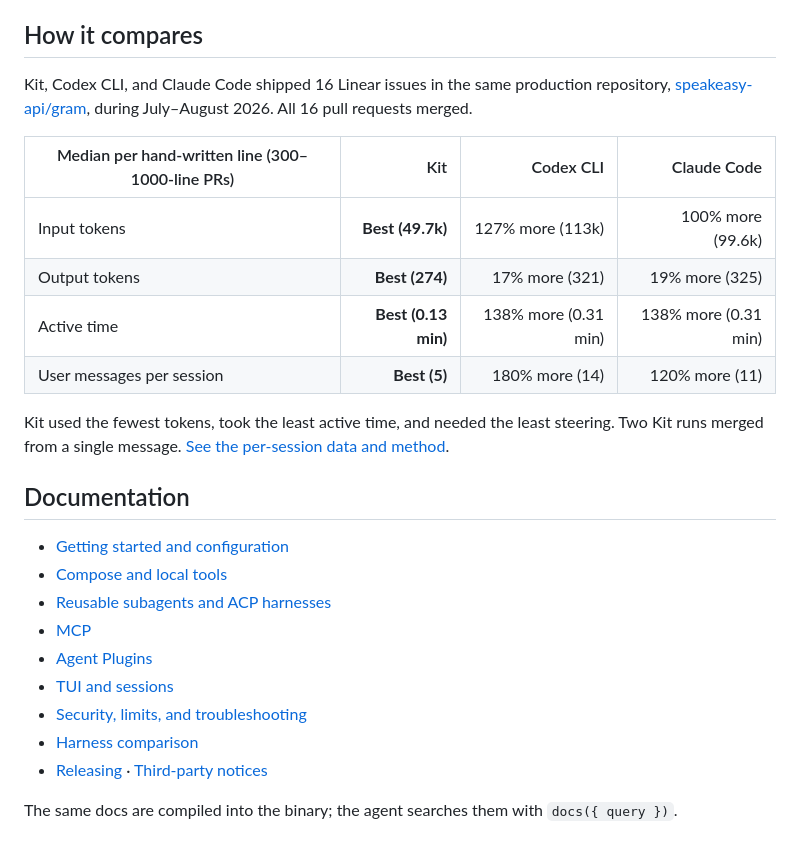
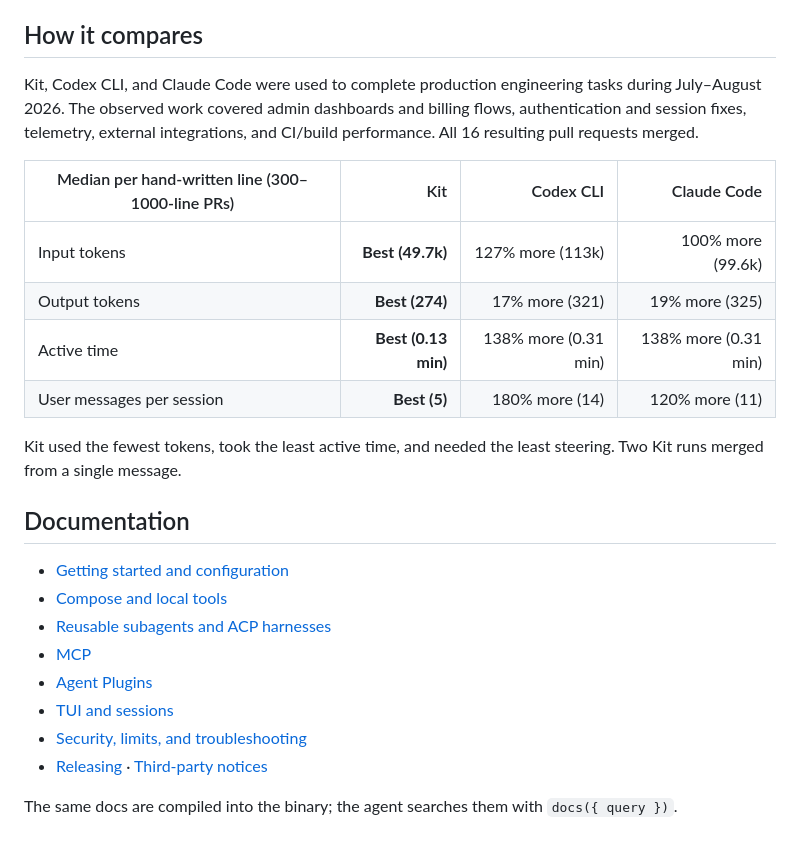
Before and after one commit to speakeasy-api/kit, a Markdown page: README.md, the part around the change. Rendered like a GitHub page.

Commit message:
docs: remove detailed harness comparison

```diff
--- a/README.md
+++ b/README.md
@@ -265,7 +265,7 @@ flash = "openrouter:openai/gpt-5.6-luna"
 
 ## How it compares
 
-Kit, Codex CLI, and Claude Code shipped 16 Linear issues in the same production repository, [speakeasy-api/gram](https://github.com/speakeasy-api/gram), during July–August 2026. All 16 pull requests merged.
+Kit, Codex CLI, and Claude Code were used to complete production engineering tasks during July–August 2026. The observed work covered admin dashboards and billing flows, authentication and session fixes, telemetry, external integrations, and CI/build performance. All 16 resulting pull requests merged.
 
 | Median per hand-written line (300–1000-line PRs) | Kit | Codex CLI | Claude Code |
 | --- | ---: | ---: | ---: |
@@ -274,7 +274,7 @@ Kit, Codex CLI, and Claude Code shipped 16 Linear issues in the same production
 | Active time | **Best (0.13 min)** | 138% more (0.31 min) | 138% more (0.31 min) |
 | User messages per session | **Best (5)** | 180% more (14) | 120% more (11) |
 
-Kit used the fewest tokens, took the least active time, and needed the least steering. Two Kit runs merged from a single message. [See the per-session data and method](docs/harness-comparison.md).
+Kit used the fewest tokens, took the least active time, and needed the least steering. Two Kit runs merged from a single message.
 
 ## Documentation
 
@@ -285,7 +285,6 @@ Kit used the fewest tokens, took the least active time, and needed the least ste
 - [Agent Plugins](docs/user/agent-plugins.md)
 - [TUI and sessions](docs/user/tui-and-sessions.md)
 - [Security, limits, and troubleshooting](docs/user/security-limits-and-troubleshooting.md)
-- [Harness comparison](docs/harness-comparison.md)
 - [Releasing](docs/releasing.md) · [Third-party notices](THIRD_PARTY_NOTICES.md)
 
 The same docs are compiled into the binary; the agent searches them with `docs({ query })`.
```
Also changed, not shown: docs/harness-comparison.md (deleted, +0 -54 lines).
